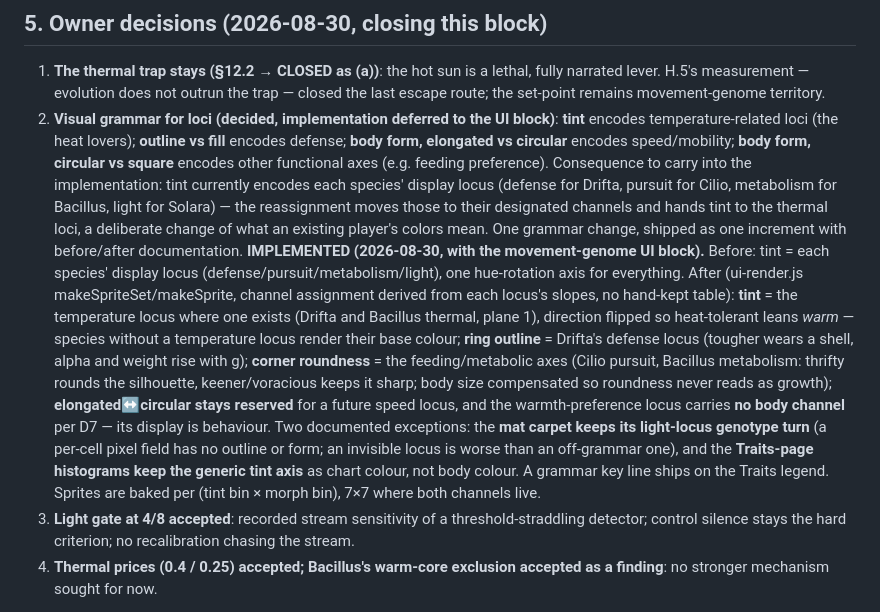
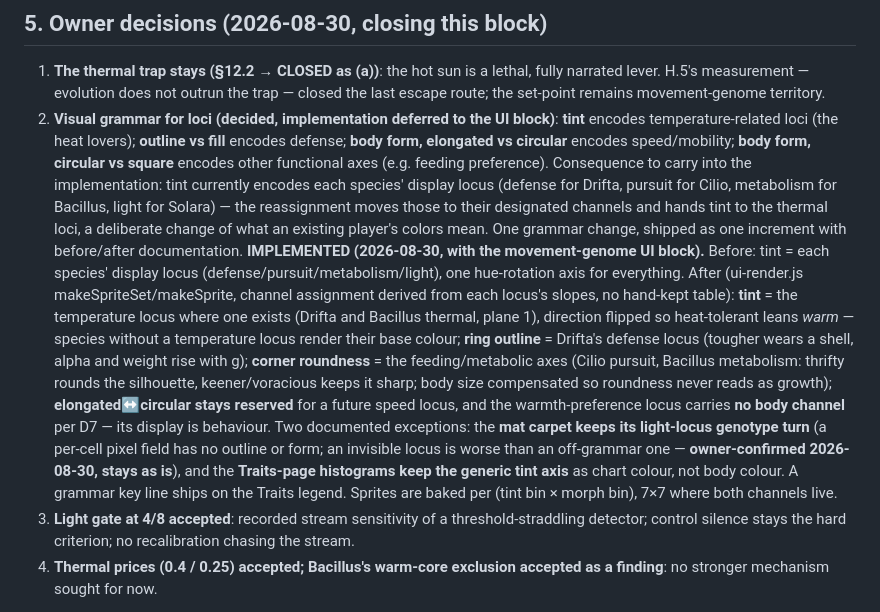
Before and after one commit to nhilbert/microcosm, a Markdown page: docs/phase7-multilocus-plan.md, the part around the change. GitHub-like rendering.

```diff
--- a/docs/phase7-multilocus-plan.md
+++ b/docs/phase7-multilocus-plan.md
@@ -56,7 +56,7 @@ Declared change: one extra mutation draw per Drifta/Bacillus division (the therm
 
 1. **The thermal trap stays (§12.2 → CLOSED as (a))**: the hot sun is a lethal, fully narrated lever. H.5's measurement — evolution does not outrun the trap — closed the last escape route; the set-point remains movement-genome territory.
 2. **Visual grammar for loci (decided, implementation deferred to the UI block)**: **tint** encodes temperature-related loci (the heat lovers); **outline vs fill** encodes defense; **body form, elongated vs circular** encodes speed/mobility; **body form, circular vs square** encodes other functional axes (e.g. feeding preference). Consequence to carry into the implementation: tint currently encodes each species' display locus (defense for Drifta, pursuit for Cilio, metabolism for Bacillus, light for Solara) — the reassignment moves those to their designated channels and hands tint to the thermal loci, a deliberate change of what an existing player's colors mean. One grammar change, shipped as one increment with before/after documentation.
-   **IMPLEMENTED (2026-08-30, with the movement-genome UI block).** Before: tint = each species' display locus (defense/pursuit/metabolism/light), one hue-rotation axis for everything. After (ui-render.js makeSpriteSet/makeSprite, channel assignment derived from each locus's slopes, no hand-kept table): **tint** = the temperature locus where one exists (Drifta and Bacillus thermal, plane 1), direction flipped so heat-tolerant leans *warm* — species without a temperature locus render their base colour; **ring outline** = Drifta's defense locus (tougher wears a shell, alpha and weight rise with g); **corner roundness** = the feeding/metabolic axes (Cilio pursuit, Bacillus metabolism: thrifty rounds the silhouette, keener/voracious keeps it sharp; body size compensated so roundness never reads as growth); **elongated↔circular stays reserved** for a future speed locus, and the warmth-preference locus carries **no body channel** per D7 — its display is behaviour. Two documented exceptions: the **mat carpet keeps its light-locus genotype turn** (a per-cell pixel field has no outline or form; an invisible locus is worse than an off-grammar one), and the **Traits-page histograms keep the generic tint axis** as chart colour, not body colour. A grammar key line ships on the Traits legend. Sprites are baked per (tint bin × morph bin), 7×7 where both channels live.
+   **IMPLEMENTED (2026-08-30, with the movement-genome UI block).** Before: tint = each species' display locus (defense/pursuit/metabolism/light), one hue-rotation axis for everything. After (ui-render.js makeSpriteSet/makeSprite, channel assignment derived from each locus's slopes, no hand-kept table): **tint** = the temperature locus where one exists (Drifta and Bacillus thermal, plane 1), direction flipped so heat-tolerant leans *warm* — species without a temperature locus render their base colour; **ring outline** = Drifta's defense locus (tougher wears a shell, alpha and weight rise with g); **corner roundness** = the feeding/metabolic axes (Cilio pursuit, Bacillus metabolism: thrifty rounds the silhouette, keener/voracious keeps it sharp; body size compensated so roundness never reads as growth); **elongated↔circular stays reserved** for a future speed locus, and the warmth-preference locus carries **no body channel** per D7 — its display is behaviour. Two documented exceptions: the **mat carpet keeps its light-locus genotype turn** (a per-cell pixel field has no outline or form; an invisible locus is worse than an off-grammar one — **owner-confirmed 2026-08-30, stays as is**), and the **Traits-page histograms keep the generic tint axis** as chart colour, not body colour. A grammar key line ships on the Traits legend. Sprites are baked per (tint bin × morph bin), 7×7 where both channels live.
 3. **Light gate at 4/8 accepted**: recorded stream sensitivity of a threshold-straddling detector; control silence stays the hard criterion; no recalibration chasing the stream.
 4. **Thermal prices (0.4 / 0.25) accepted; Bacillus's warm-core exclusion accepted as a finding**: no stronger mechanism sought for now.
 
```
Also changed, not shown: docs/phase7-movement-plan.md (+1 -1 lines).
